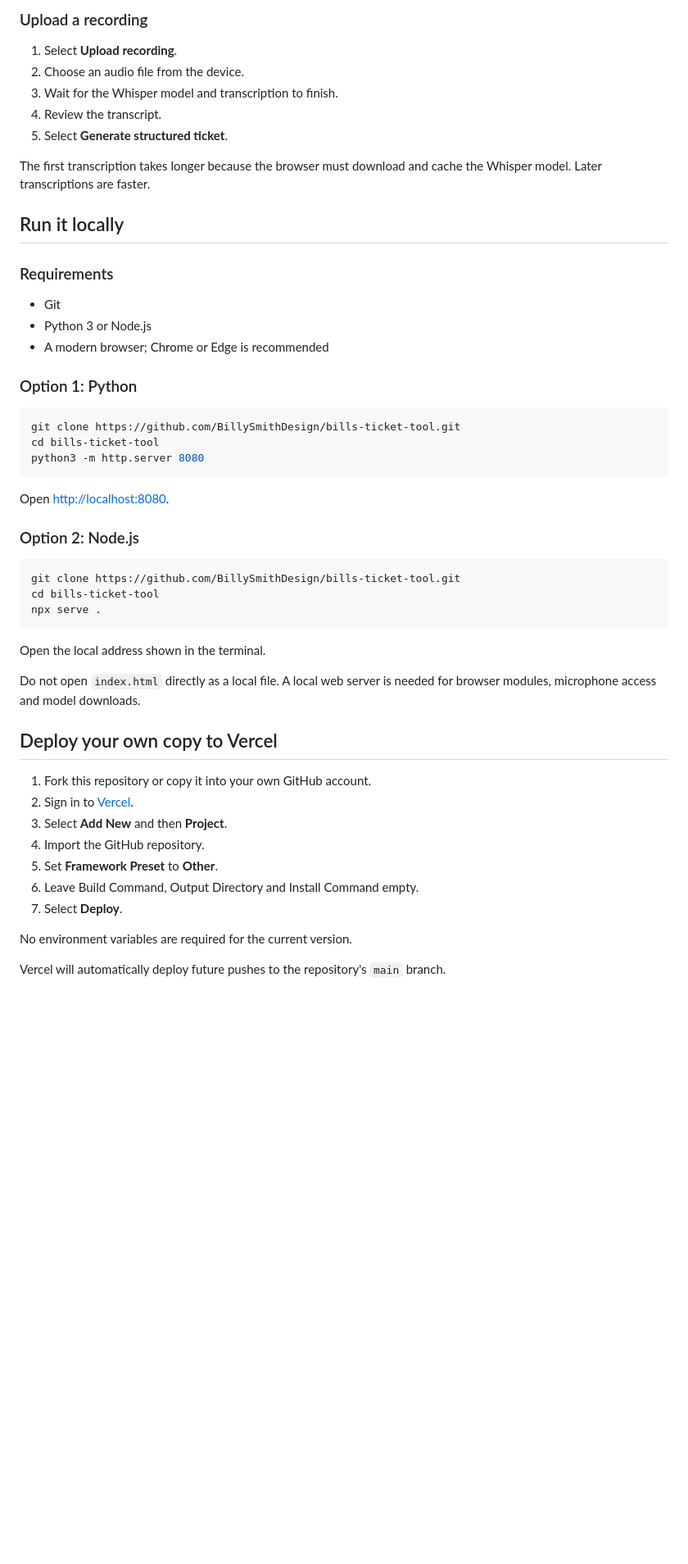
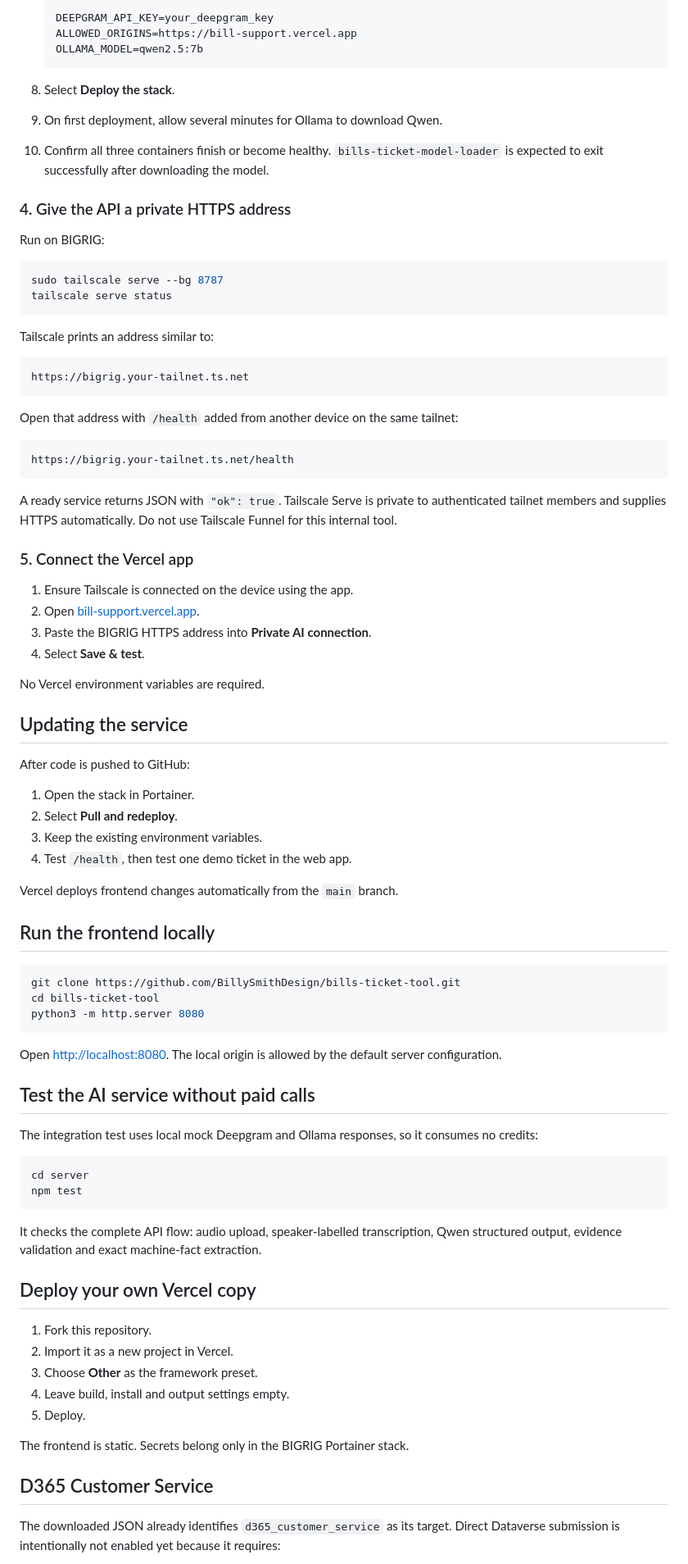
Before and after one commit to BillySmithDesign/bills-ticket-tool, a Markdown page: README.md, the part around one of its changes. Shown at 82% size. Rendered like a GitHub page; blank space fills up the shorter version.

````diff
--- a/README.md
+++ b/README.md
@@ -87,23 +132,58 @@ The downloaded payload also includes:
 
-### Upload a recording
+   ```text
+   DEEPGRAM_API_KEY=your_deepgram_key
+   ALLOWED_ORIGINS=https://bill-support.vercel.app
+   OLLAMA_MODEL=qwen2.5:7b
+   ```
 
-1. Select **Upload recording**.
-2. Choose an audio file from the device.
-3. Wait for the Whisper model and transcription to finish.
-4. Review the transcript.
-5. Select **Generate structured ticket**.
+8. Select **Deploy the stack**.
+9. On first deployment, allow several minutes for Ollama to download Qwen.
+10. Confirm all three containers finish or become healthy. `bills-ticket-model-loader` is expected to exit successfully after downloading the model.
 
-The first transcription takes longer because the browser must download and cache the Whisper model. Later transcriptions are faster.
+### 4. Give the API a private HTTPS address
 
-## Run it locally
+Run on BIGRIG:
 
-### Requirements
+```bash
+sudo tailscale serve --bg 8787
+tailscale serve status
+```
 
-- Git
-- Python 3 or Node.js
-- A modern browser; Chrome or Edge is recommended
+Tailscale prints an address similar to:
 
-### Option 1: Python
+```text
+https://bigrig.your-tailnet.ts.net
+```
+
+Open that address with `/health` added from another device on the same tailnet:
+
+```text
+https://bigrig.your-tailnet.ts.net/health
+```
+
+A ready service returns JSON with `"ok": true`. Tailscale Serve is private to authenticated tailnet members and supplies HTTPS automatically. Do not use Tailscale Funnel for this internal tool.
+
+### 5. Connect the Vercel app
+
+1. Ensure Tailscale is connected on the device using the app.
+2. Open [bill-support.vercel.app](https://bill-support.vercel.app/).
+3. Paste the BIGRIG HTTPS address into **Private AI connection**.
+4. Select **Save & test**.
+
+No Vercel environment variables are required.
+
+## Updating the service
+
+After code is pushed to GitHub:
+
+1. Open the stack in Portainer.
+2. Select **Pull and redeploy**.
+3. Keep the existing environment variables.
+4. Test `/health`, then test one demo ticket in the web app.
+
+Vercel deploys frontend changes automatically from the `main` branch.
+
+## Run the frontend locally
 
 ```bash
 git clone https://github.com/BillySmithDesign/bills-ticket-tool.git
@@ -111,31 +191,30 @@ cd bills-ticket-tool
 python3 -m http.server 8080
 ```
 
-Open [http://localhost:8080](http://localhost:8080).
+Open [http://localhost:8080](http://localhost:8080). The local origin is allowed by the default server configuration.
 
-### Option 2: Node.js
+## Test the AI service without paid calls
+
+The integration test uses local mock Deepgram and Ollama responses, so it consumes no credits:
 
 ```bash
-git clone https://github.com/BillySmithDesign/bills-ticket-tool.git
-cd bills-ticket-tool
-npx serve .
+cd server
+npm test
 ```
 
-Open the local address shown in the terminal.
+It checks the complete API flow: audio upload, speaker-labelled transcription, Qwen structured output, evidence validation and exact machine-fact extraction.
 
-Do not open `index.html` directly as a local file. A local web server is needed for browser modules, microphone access and model downloads.
+## Deploy your own Vercel copy
 
-## Deploy your own copy to Vercel
+1. Fork this repository.
+2. Import it as a new project in Vercel.
+3. Choose **Other** as the framework preset.
+4. Leave build, install and output settings empty.
+5. Deploy.
 
-1. Fork this repository or copy it into your own GitHub account.
-2. Sign in to [Vercel](https://vercel.com/).
-3. Select **Add New** and then **Project**.
-4. Import the GitHub repository.
-5. Set **Framework Preset** to **Other**.
-6. Leave Build Command, Output Directory and Install Command empty.
-7. Select **Deploy**.
+The frontend is static. Secrets belong only in the BIGRIG Portainer stack.
 
-No environment variables are required for the current version.
+## D365 Customer Service
 
-Vercel will automatically deploy future pushes to the repository's `main` branch.
+The downloaded JSON already identifies `d365_customer_service` as its target. Direct Dataverse submission is intentionally not enabled yet because it requires:
 
````
Also changed, not shown: other parts of README.md (+141 -128 lines), og-image.png, 12 other files.
